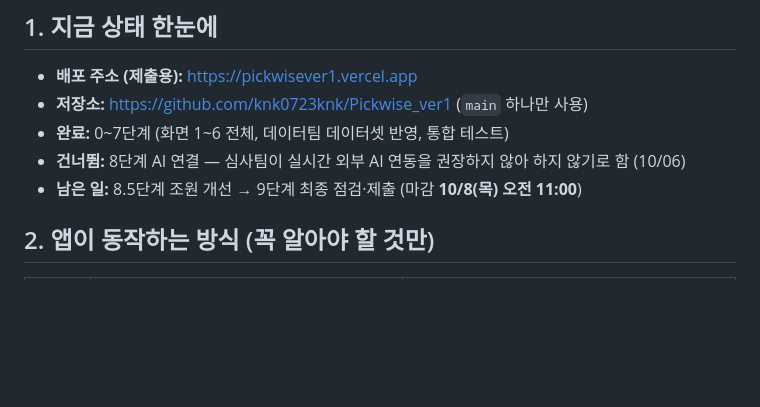
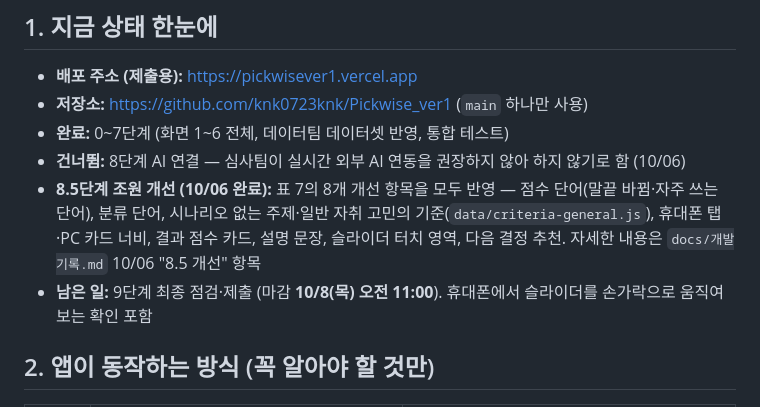
Before and after one commit to knk0723knk/Pickwise_ver1, a Markdown page: docs/인수인계.md, the part around the change. Drawn GitHub-style; blank space fills up the shorter version.

Commit message:
[공통/인수인계] 8.5단계 조원 개선 완료 반영

```diff
--- a/docs/인수인계.md
+++ b/docs/인수인계.md
@@ -8,7 +8,8 @@
 - **저장소:** https://github.com/knk0723knk/Pickwise_ver1 (`main` 하나만 사용)
 - **완료:** 0~7단계 (화면 1~6 전체, 데이터팀 데이터셋 반영, 통합 테스트)
 - **건너뜀:** 8단계 AI 연결 — 심사팀이 실시간 외부 AI 연동을 권장하지 않아 하지 않기로 함 (10/06)
-- **남은 일:** 8.5단계 조원 개선 → 9단계 최종 점검·제출 (마감 **10/8(목) 오전 11:00**)
+- **8.5단계 조원 개선 (10/06 완료):** 표 7의 8개 개선 항목을 모두 반영 — 점수 단어(말끝 바뀜·자주 쓰는 단어), 분류 단어, 시나리오 없는 주제·일반 자취 고민의 기준(`data/criteria-general.js`), 휴대폰 탭·PC 카드 너비, 결과 점수 카드, 설명 문장, 슬라이더 터치 영역, 다음 결정 추천. 자세한 내용은 `docs/개발기록.md` 10/06 "8.5 개선" 항목
+- **남은 일:** 9단계 최종 점검·제출 (마감 **10/8(목) 오전 11:00**). 휴대폰에서 슬라이더를 손가락으로 움직여 보는 확인 포함
 
 ## 2. 앱이 동작하는 방식 (꼭 알아야 할 것만)
 | 화면 | 하는 일 | 파일 |
```
